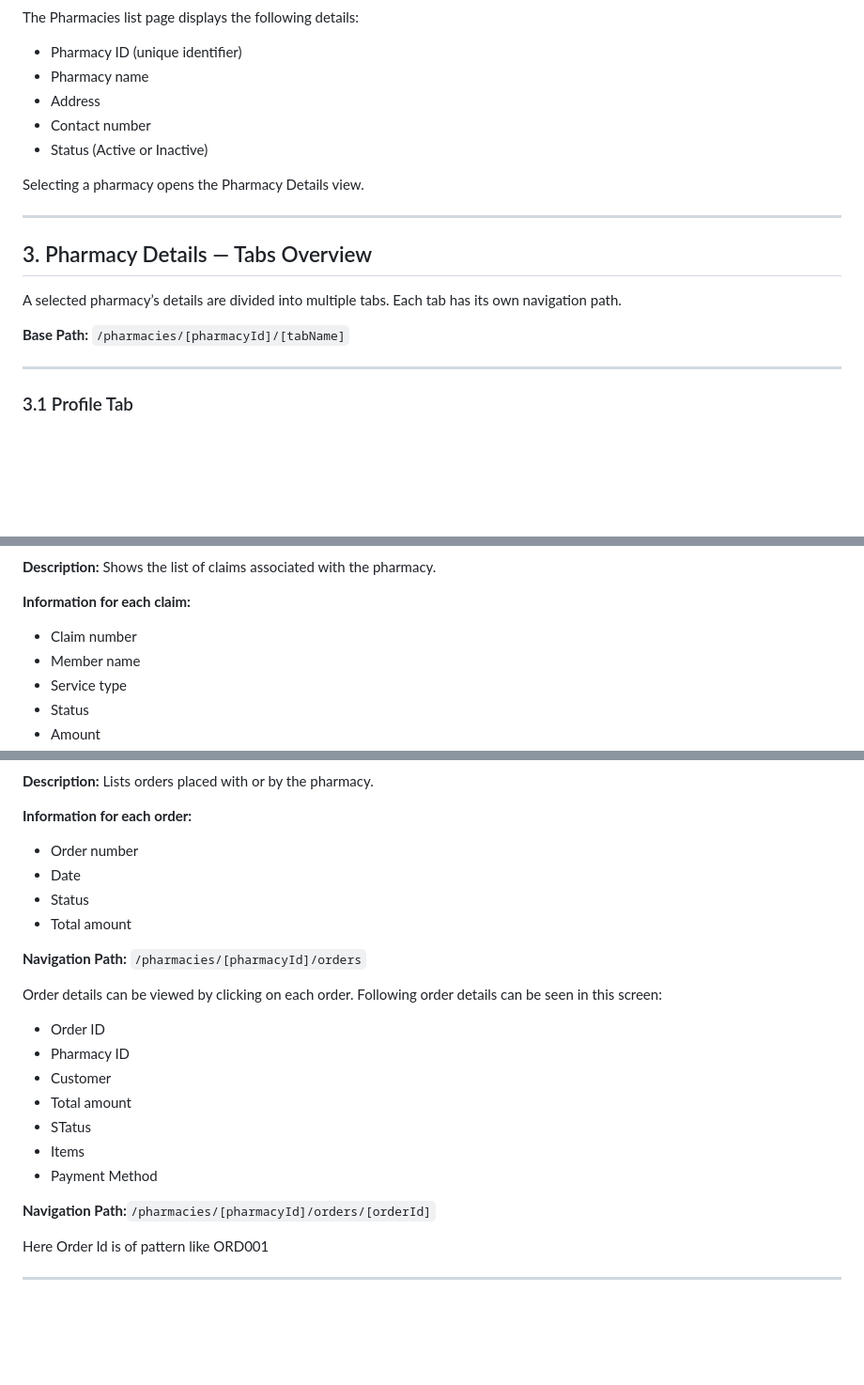
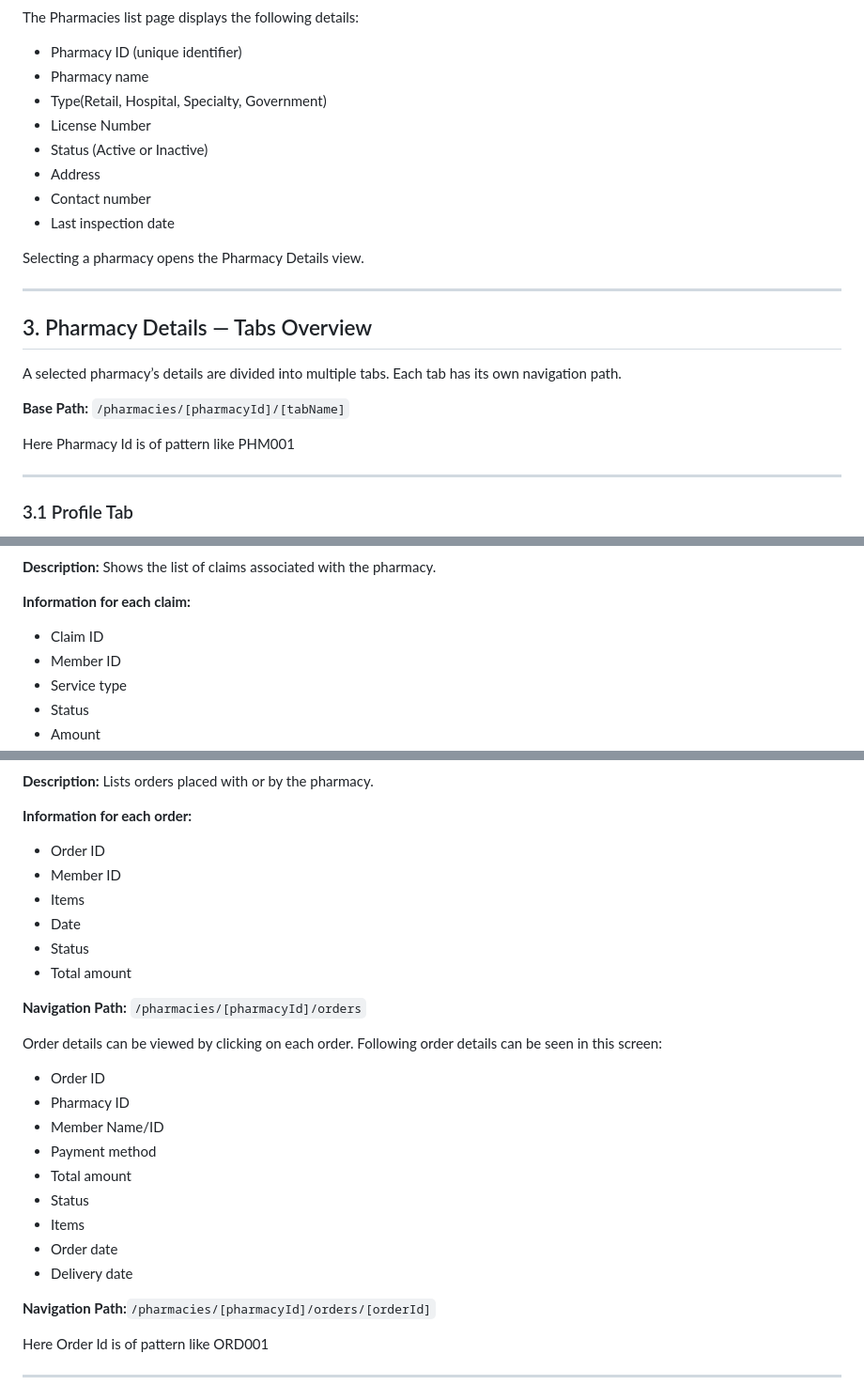
Before and after one commit to madhurtrivedi/pbm-Knowledge, a Markdown page: docs/pharmacies.md, 3 parts joined by grey strips. Shown: that part at 94% size. Rendered like a GitHub page; blank space fills up the shorter version.

```diff
--- a/docs/pharmacies.md
+++ b/docs/pharmacies.md
@@ -19,9 +19,12 @@
 <ul>
 	<li>Pharmacy ID (unique identifier)</li>
 	<li>Pharmacy name</li>
+	<li>Type(Retail, Hospital, Specialty, Government)</li>
+	<li>License Number</li>
+	<li>Status (Active or Inactive)</li>
 	<li>Address</li>
 	<li>Contact number</li>
-	<li>Status (Active or Inactive)</li>
+	<li>Last inspection date</li>
 </ul>
 <p>Selecting a pharmacy opens the Pharmacy Details view.</p>
 
@@ -30,6 +33,7 @@
 <h2>3. Pharmacy Details — Tabs Overview</h2>
 <p>A selected pharmacy’s details are divided into multiple tabs. Each tab has its own navigation path.</p>
 <p><strong>Base Path:</strong> <code>/pharmacies/[pharmacyId]/[tabName]</code></p>
+<p>Here Pharmacy Id is of pattern like PHM001</p>
 
 <hr />
 
@@ -52,8 +60,8 @@
 <p><strong>Description:</strong> Shows the list of claims associated with the pharmacy.</p>
 <p><strong>Information for each claim:</strong></p>
 <ul>
-	<li>Claim number</li>
-	<li>Member name</li>
+	<li>Claim ID</li>
+	<li>Member ID</li>
 	<li>Service type</li>
 	<li>Status</li>
 	<li>Amount</li>
@@ -79,7 +90,9 @@
 <p><strong>Description:</strong> Lists orders placed with or by the pharmacy.</p>
 <p><strong>Information for each order:</strong></p>
 <ul>
-	<li>Order number</li>
+	<li>Order ID</li>
+	<li>Member ID</li>
+	<li>Items</li>
 	<li>Date</li>
 	<li>Status</li>
 	<li>Total amount</li>
@@ -90,11 +103,13 @@
 <ul>
 	<li>Order ID</li>
 	<li>Pharmacy ID</li>
-	<li>Customer</li>
+	<li>Member Name/ID</li>
+	<li>Payment method</li>
 	<li>Total amount</li>
-	<li>STatus</li>
+	<li>Status</li>
 	<li>Items</li>
-	<li>Payment Method</li>
+	<li>Order date</li>
+	<li>Delivery date</li>
 </ul>
 <p><strong>Navigation Path:</strong><code>/pharmacies/[pharmacyId]/orders/[orderId]</code></p>
 <p>Here Order Id is of pattern like ORD001</p>
```
Also changed, not shown: other parts of docs/pharmacies.md (+7 -0 lines).
